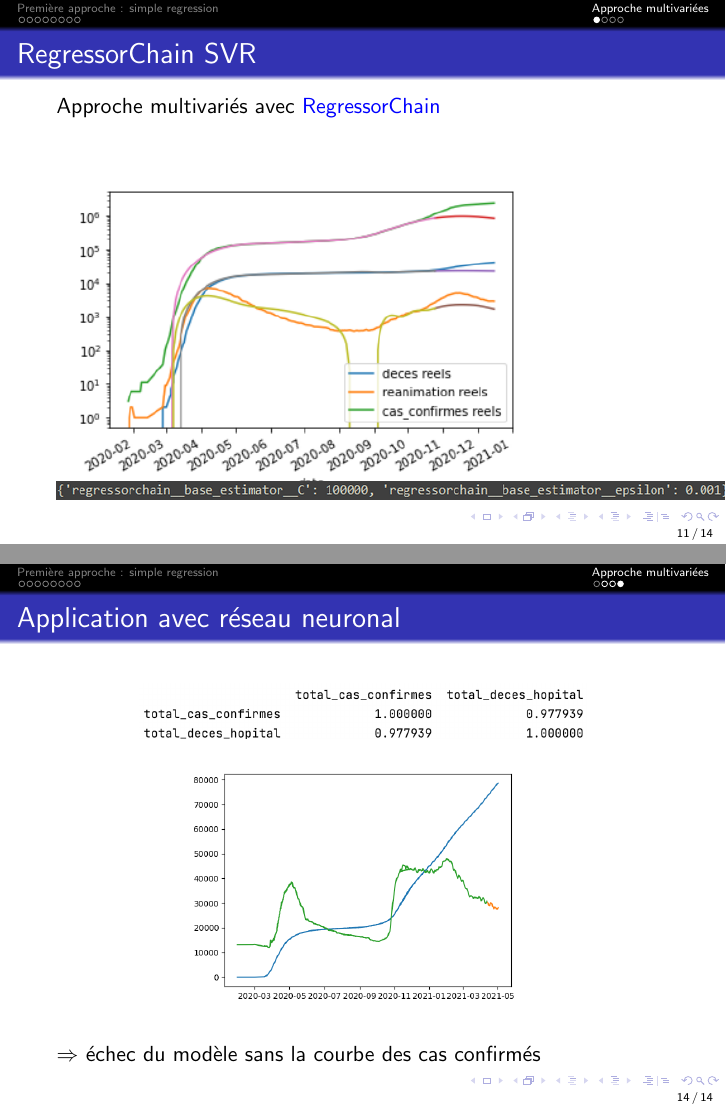
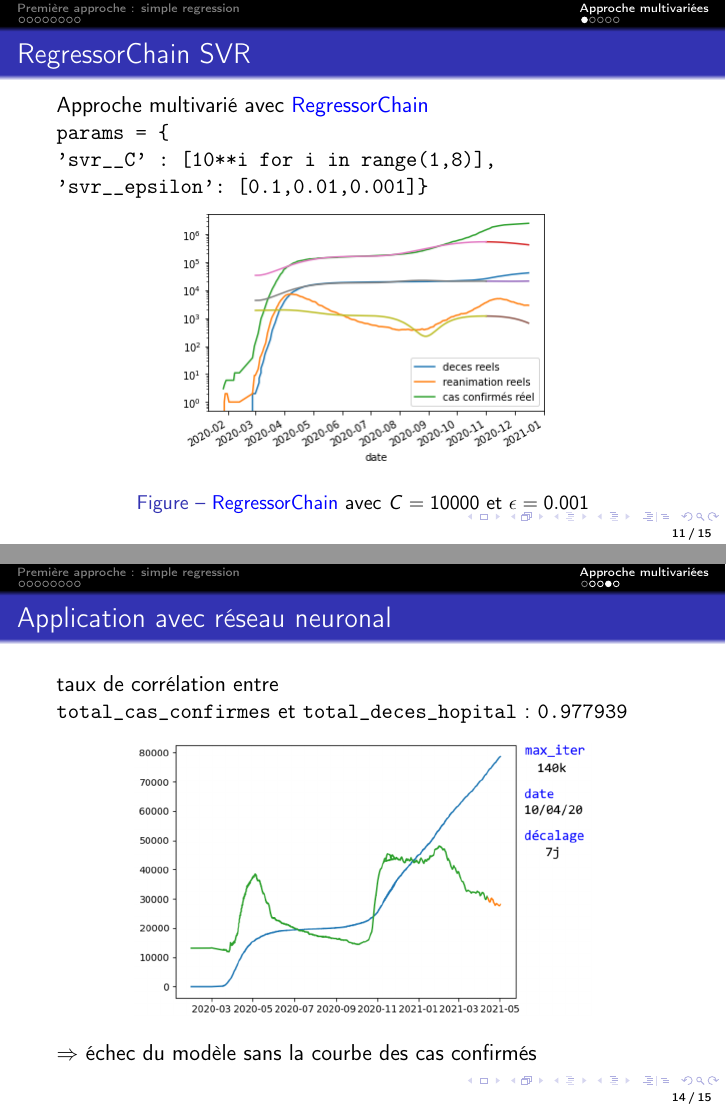
Before and after one commit to EzDC-MP/TIPE, LaTeX slides (latex/Presentation/presentation.tex): pages 13 and 16 of 18 before the commit and pages 13 and 16 of 20 after it, joined at a grey line. Compiled offline with pdfLaTeX.

Commit message:
Màj du Latex

```diff
--- a/latex/Presentation/presentation.tex
+++ b/latex/Presentation/presentation.tex
@@ -166,14 +180,17 @@
 \end{frame}
 
 \section{Approche multivariées}
-\subsection{Multiregresseur : 'RegressorChain'}
+\subsection*{Multiregresseur : 'RegressorChain'}
 \begin{frame}
 	\frametitle{RegressorChain SVR}
-	Approche multivariés avec \textcolor{blue}{RegressorChain}\\
+	Approche multivarié avec \textcolor{blue}{RegressorChain}\\
 	%\tiny{(description de scikit : \url{https://scikit-learn.org/stable/modules/generated/sklearn.multioutput.RegressorChain.html########sklearn.multioutput.RegressorChain})}\\
 	%\normalsize{\textit{"Each model makes a prediction in the order specified by the chain using all of the available features provided to the model plus the predictions of models that are earlier in the chain."}}
+	\texttt{params = \{\\'svr\_\_C' : [10**i for i in range(1,8)],\\
+	'svr\_\_epsilon': [0.1,0.01,0.001]\}}\\
 	\begin{figure}[h]
-		\includegraphics[scale=0.8]{mulitregr_epic_fail2}
+		\includegraphics[scale=0.5]{mr_c10000_eps0001}
+		\caption{ \textcolor{blue}{RegressorChain} avec $C = 10000$ et $\epsilon = 0.001$}
 	\end{figure}
 \end{frame}
 
@@ -199,29 +216,34 @@
 	\begin{figure}[h]
 		\centering
 		\begin{minipage}{0.5\textwidth}
-			\includegraphics[scale=0.37]{NN_1}
+			\includegraphics[scale=0.42]{NN_1_}
 			\centering
 		\end{minipage}%
 		\begin{minipage}{0.5\textwidth}
-			\includegraphics[scale=0.37]{NN_2}
+			\includegraphics[scale=0.42]{NN_2_}
 			\centering
 		\end{minipage}
 	\end{figure}
 	\begin{figure}
-		\includegraphics[scale=0.4]{NN_3}
-		\caption{échec du modèle sans la courbe des cas confirmés}
+		\includegraphics[scale=0.4]{NN_3_}
 	\end{figure}
 \end{frame}
 
 \begin{frame}
 	\frametitle{Application avec réseau neuronal}
+	taux de corrélation entre\\ \texttt{total\_cas\_confirmes} et \texttt{total\_deces\_hopital} : \texttt{0.977939}
 	\begin{figure}
-		\includegraphics[scale=0.45]{cor1}
-		\includegraphics[scale=0.4]{NN_up}
+		\includegraphics[scale=0.4]{NN_up_}
 	\end{figure}
 	$\Rightarrow$ échec du modèle sans la courbe des cas confirmés
 \end{frame}
 
+\begin{frame}
+	\frametitle{Conclusion}
+$\Rightarrow$ Résultats peu convaincants.
+\end{frame}
+
+%%%%%%% La fin %%%%%%%%
 \appendix
 %\begin{frame}
 %	\frametitle{Notes}
```
Also changed, not shown: latex/Presentation/figures/Multi_regresseur.png (added), latex/Presentation/figures/NN_1_.png (added), latex/Presentation/figures/NN_2_.png (added), latex/Presentation/figures/NN_3_.png (added), latex/Presentation/figures/NN_up_.png (added), latex/Presentation/figures/Rc_c100000_e0001.png (added), latex/Presentation/figures/VC.png (added), latex/Presentation/figures/mr_c10000_eps0001.png (added), latex/Presentation/figures/mulitregr_epic_fail _details.png (added), latex/Presentation/figures/prophet_ppt.png, latex/Presentation/presentation.pdf, latex/Presentation/presentation.tex (54 more changed lines), 9 other files.
